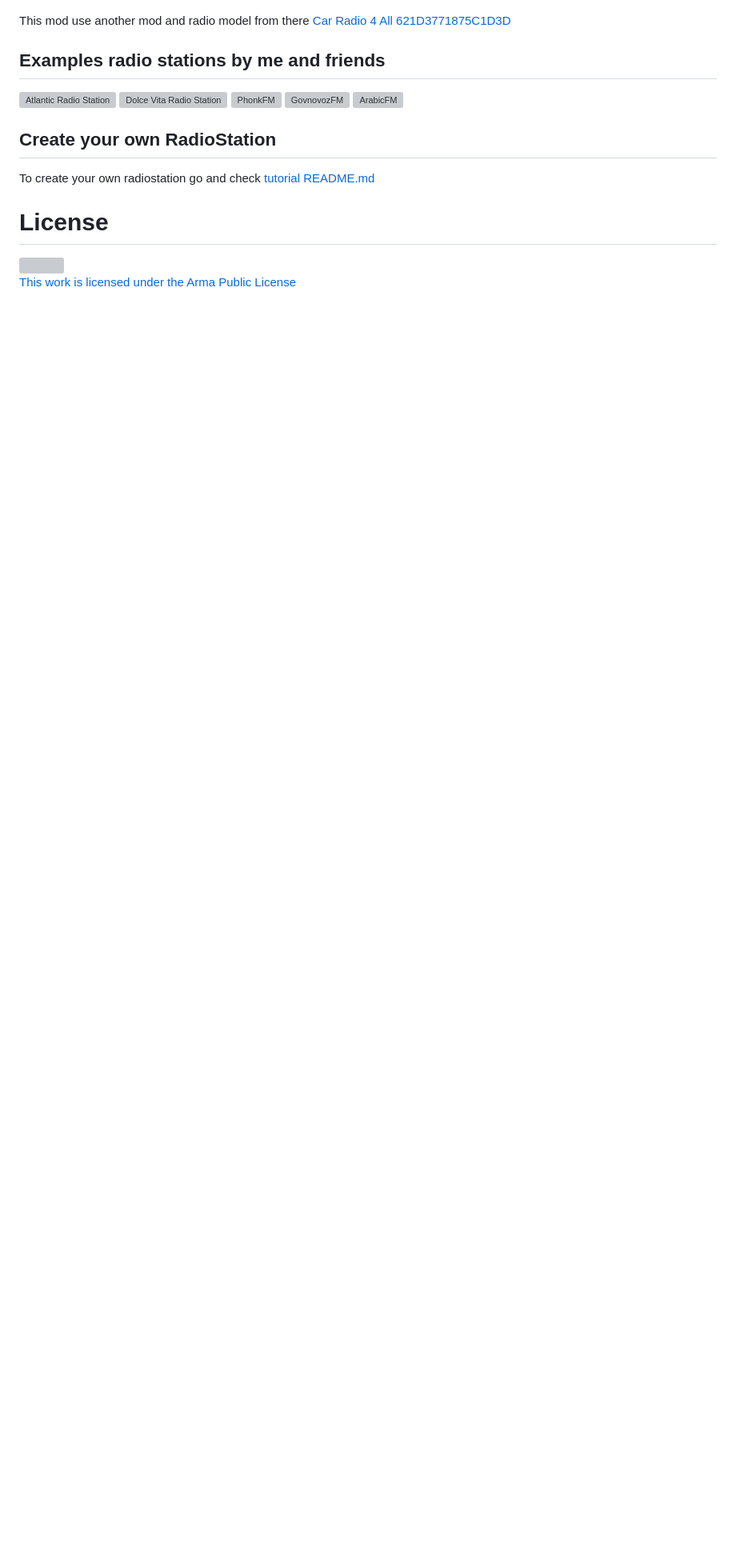
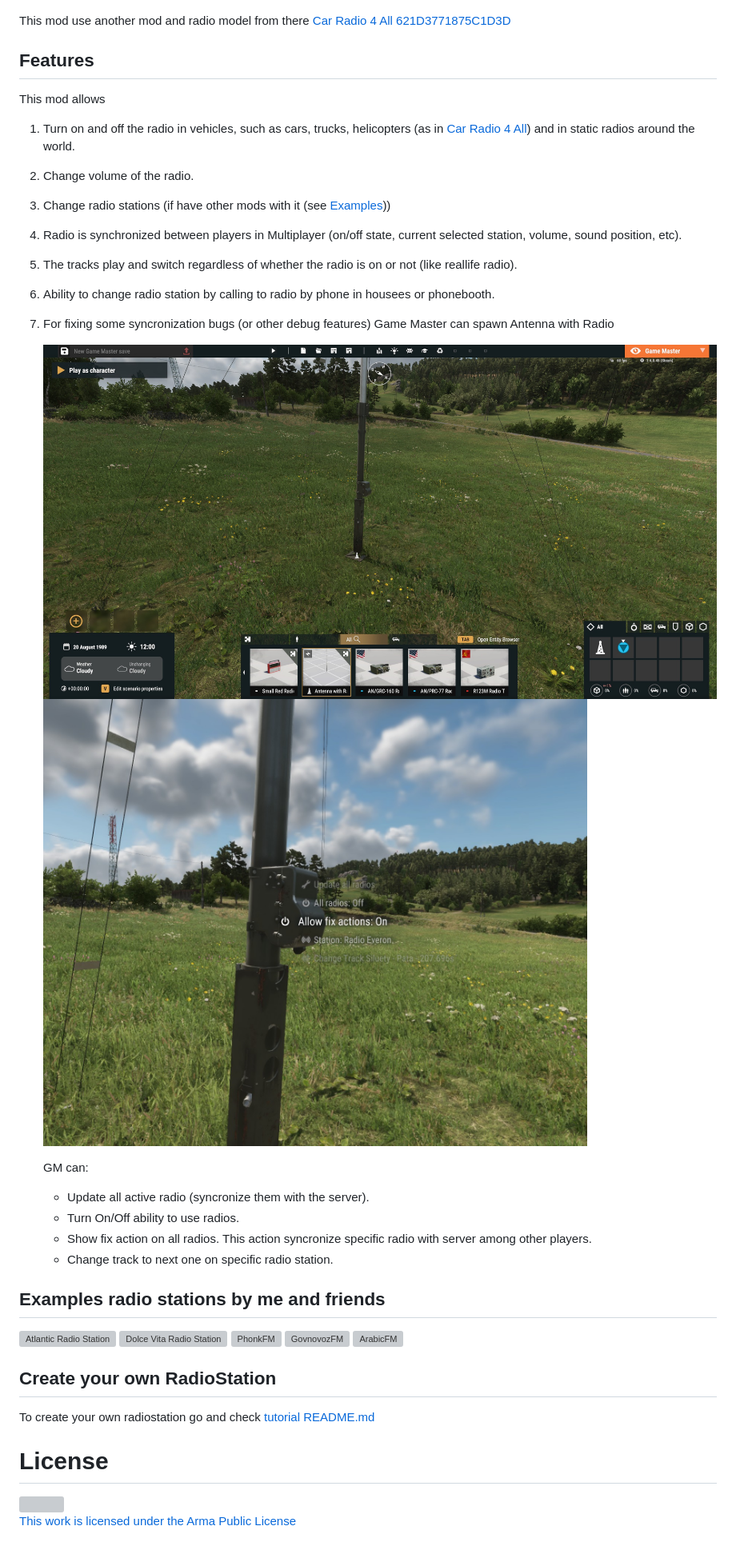
Before and after one commit to Kompoman32/Reforger-ProjectSonar, a Markdown page: README.md, the part around the change. Shown at 80% size. GitHub-like rendering; pictures changed too: images/debug-1.jpg (added), images/debug-2.jpg (added); blank space fills up the shorter version; grey boxes are pictures that could not be loaded.

Commit message:
add feature section to README.md

```diff
--- a/README.md
+++ b/README.md
@@ -11,6 +11,26 @@ This is source code of the ProjectSonarRadio mod wich adding radio stations on r
 <picture><img src="./images/6.jpg" alt="mod-review.jpg" style="height:200px"></picture>
 
 This mod use another mod and radio model from there [Car Radio 4 All 621D3771875C1D3D](https://reforger.armaplatform.com/workshop/621D3771875C1D3D-CarRadio4All)
+
+## Features
+
+This mod allows
+1. Turn on and off the radio in vehicles, such as cars, trucks, helicopters (as in [Car Radio 4 All](https://reforger.armaplatform.com/workshop/621D3771875C1D3D-CarRadio4All)) and in static radios around the world.
+2. Change volume of the radio.
+3. Change radio stations (if have other mods with it (see [Examples](#examples-radio-stations-by-me-and-friends)))
+4. Radio is synchronized between players in Multiplayer (on/off state, current selected station, volume, sound position, etc).
+5. The tracks play and switch regardless of whether the radio is on or not (like reallife radio).
+6. Ability to change radio station by calling to radio by phone in housees or phonebooth.
+7. For fixing some syncronization bugs (or other debug features) Game Master can spawn Antenna with Radio
+
+   <picture><img src="./images/debug-1.jpg" alt="debug-1.jpg" style="height:200px"></picture>
+   <picture><img src="./images/debug-2.jpg" alt="debug-2.jpg" style="height:200px"></picture>
+
+    GM can:
+   - Update all active radio (syncronize them with the server).
+   - Turn On/Off ability to use radios.
+   - Show fix action on all radios. This action syncronize specific radio with server among other players.
+   - Change track to next one on specific radio station.
 
 ## Examples radio stations by me and friends
 <picture><a href="https://reforger.armaplatform.com/workshop/65B5407553C40DC8" target="_blank" ><img src="./images/atlantic.jpg" alt="Atlantic Radio Station" style="height:100px"></a></picture>
```
